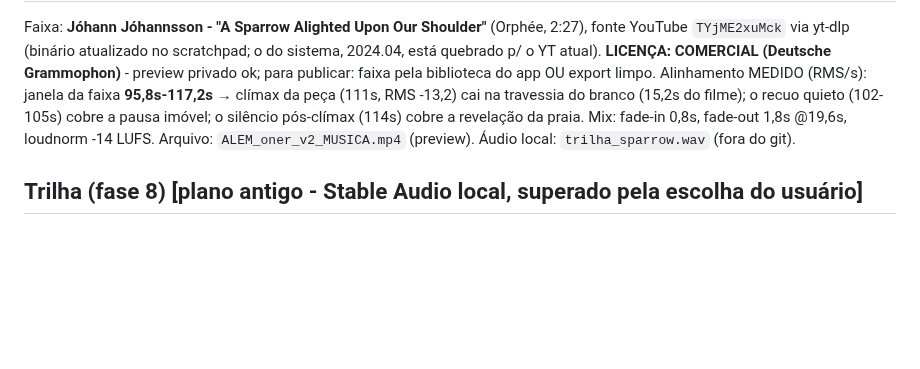
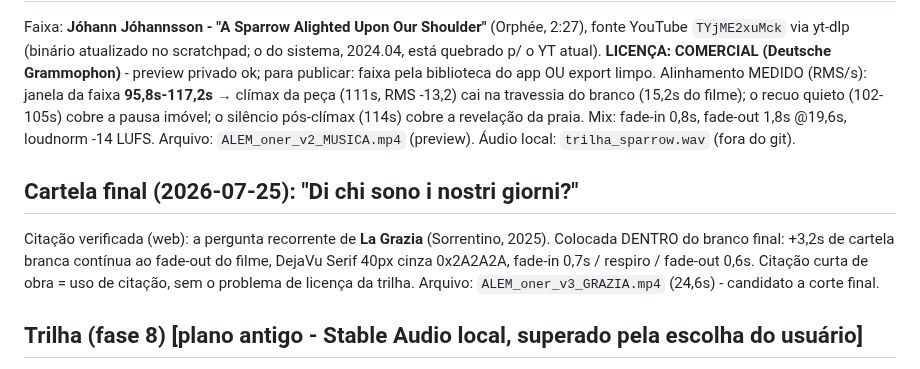
Before and after one commit to DCCA/higgs-workbench, a Markdown page: alem/BIBLIA.md, the part around the change. GitHub-like rendering; blank space fills up the shorter version.

Commit message:
ALEM: cartela final com a pergunta de La Grazia dentro do branco

```diff
--- a/alem/BIBLIA.md
+++ b/alem/BIBLIA.md
@@ -348,6 +348,14 @@ cobre a pausa imóvel; o silêncio pós-clímax (114s) cobre a revelação da pr
 Mix: fade-in 0,8s, fade-out 1,8s @19,6s, loudnorm -14 LUFS. Arquivo:
 `ALEM_oner_v2_MUSICA.mp4` (preview). Áudio local: `trilha_sparrow.wav` (fora do git).
 
+## Cartela final (2026-07-25): "Di chi sono i nostri giorni?"
+
+Citação verificada (web): a pergunta recorrente de **La Grazia** (Sorrentino, 2025).
+Colocada DENTRO do branco final: +3,2s de cartela branca contínua ao fade-out do
+filme, DejaVu Serif 40px cinza 0x2A2A2A, fade-in 0,7s / respiro / fade-out 0,6s.
+Citação curta de obra = uso de citação, sem o problema de licença da trilha.
+Arquivo: `ALEM_oner_v3_GRAZIA.mp4` (24,6s) - candidato a corte final.
+
 ## Trilha (fase 8) [plano antigo - Stable Audio local, superado pela escolha do usuário]
 
 Brief: silêncio tenso e estático → abertura (a revelação, ~8s) → primeiro pulso de
```
